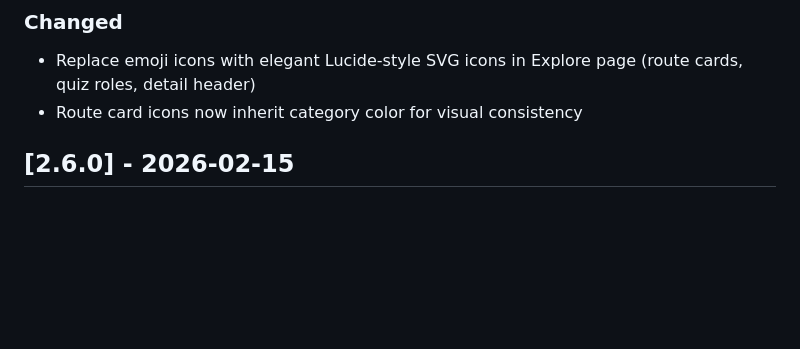
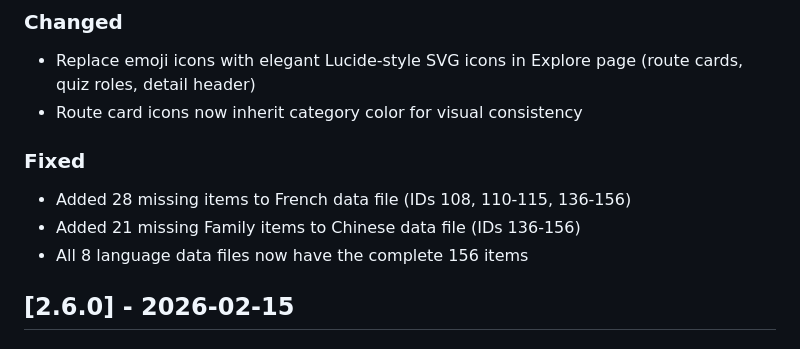
Before and after one commit to carlosmirandalevy/100, a Markdown page: CHANGELOG.md, the part around the change. GitHub-like rendering; blank space fills up the shorter version.

Commit message:
Update changelog with missing French/Chinese item fixes (2.6.1)
Co-Authored-By: Claude Opus 4.6 <noreply@anthropic.com>

```diff
--- a/CHANGELOG.md
+++ b/CHANGELOG.md
@@ -5,6 +5,11 @@
 ### Changed
 - Replace emoji icons with elegant Lucide-style SVG icons in Explore page (route cards, quiz roles, detail header)
 - Route card icons now inherit category color for visual consistency
+
+### Fixed
+- Added 28 missing items to French data file (IDs 108, 110-115, 136-156)
+- Added 21 missing Family items to Chinese data file (IDs 136-156)
+- All 8 language data files now have the complete 156 items
 
 ## [2.6.0] - 2026-02-15
 
```
